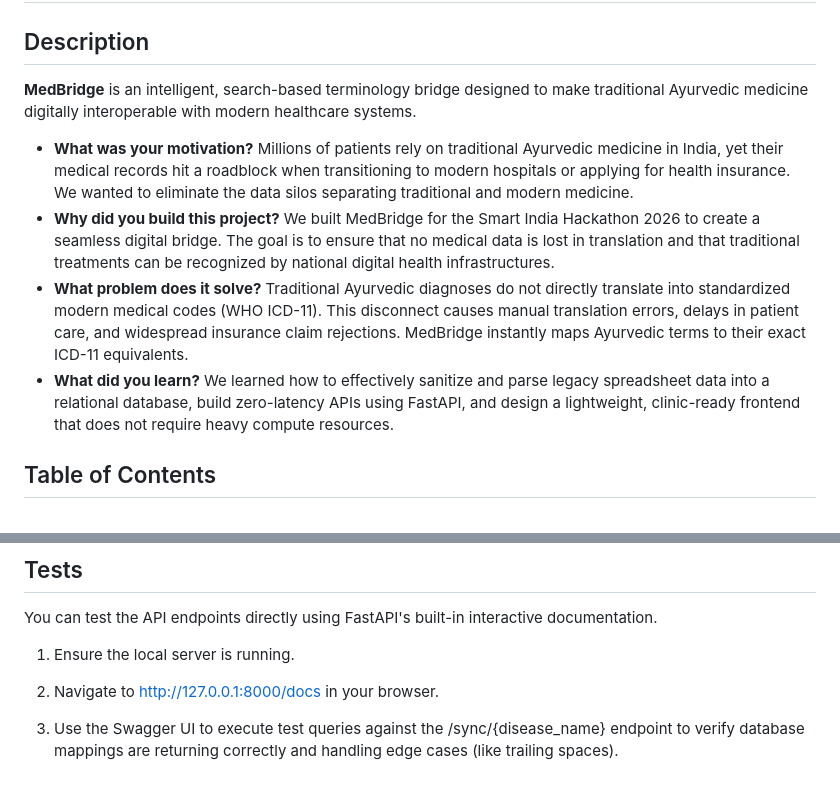
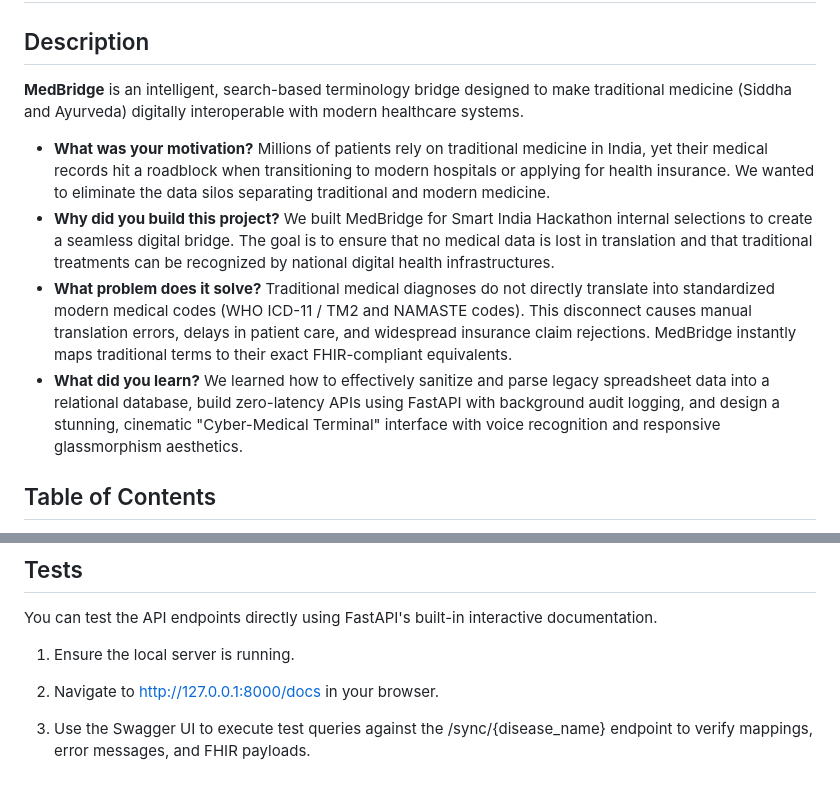
Before and after one commit to sruthika-19/MedBridge, a Markdown page: README.md, 2 parts joined by grey strips. Drawn GitHub-style.

```diff
--- a/README.md
+++ b/README.md
@@ -2,12 +2,12 @@
 
 ## Description
 
-   **MedBridge** is an intelligent, search-based terminology bridge designed to make traditional Ayurvedic medicine digitally interoperable with modern healthcare systems.
+   **MedBridge** is an intelligent, search-based terminology bridge designed to make traditional medicine (Siddha and Ayurveda) digitally interoperable with modern healthcare systems.
 
-   - **What was your motivation?** Millions of patients rely on traditional Ayurvedic medicine in India, yet their medical records hit a roadblock when transitioning to modern hospitals or applying for health insurance. We wanted to eliminate the data silos separating traditional and modern medicine.
-   - **Why did you build this project?** We built MedBridge for the Smart India Hackathon 2026 to create a seamless digital bridge. The goal is to ensure that no medical data is lost in translation and that traditional treatments can be recognized by national digital health infrastructures.
-   - **What problem does it solve?** Traditional Ayurvedic diagnoses do not directly translate into standardized modern medical codes (WHO ICD-11). This disconnect causes manual translation errors, delays in patient care, and widespread insurance claim rejections. MedBridge instantly maps Ayurvedic terms to their exact ICD-11 equivalents.
-   - **What did you learn?** We learned how to effectively sanitize and parse legacy spreadsheet data into a relational database, build zero-latency APIs using FastAPI, and design a lightweight, clinic-ready frontend that does not require heavy compute resources.
+   - **What was your motivation?** Millions of patients rely on traditional medicine in India, yet their medical records hit a roadblock when transitioning to modern hospitals or applying for health insurance. We wanted to eliminate the data silos separating traditional and modern medicine.
+   - **Why did you build this project?** We built MedBridge for Smart India Hackathon internal selections to create a seamless digital bridge. The goal is to ensure that no medical data is lost in translation and that traditional treatments can be recognized by national digital health infrastructures.
+   - **What problem does it solve?** Traditional medical diagnoses do not directly translate into standardized modern medical codes (WHO ICD-11 / TM2 and NAMASTE codes). This disconnect causes manual translation errors, delays in patient care, and widespread insurance claim rejections. MedBridge instantly maps traditional terms to their exact FHIR-compliant equivalents.
+   - **What did you learn?** We learned how to effectively sanitize and parse legacy spreadsheet data into a relational database, build zero-latency APIs using FastAPI with background audit logging, and design a stunning, cinematic "Cyber-Medical Terminal" interface with voice recognition and responsive glassmorphism aesthetics.
 
 ## Table of Contents
 
@@ -102,4 +109,4 @@
 
    2. Navigate to http://127.0.0.1:8000/docs in your browser.
 
-   3. Use the Swagger UI to execute test queries against the /sync/{disease_name} endpoint to verify database mappings are returning correctly and handling edge cases (like trailing spaces).
+   3. Use the Swagger UI to execute test queries against the /sync/{disease_name} endpoint to verify mappings, error messages, and FHIR payloads.
```
Also changed, not shown: other parts of README.md (+22 -15 lines).
